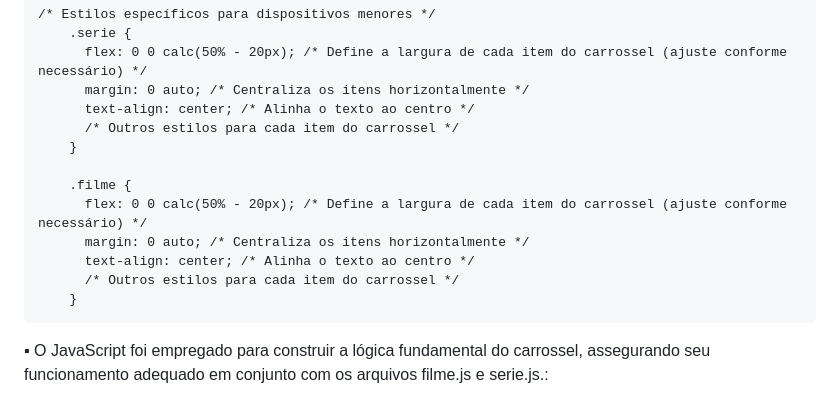
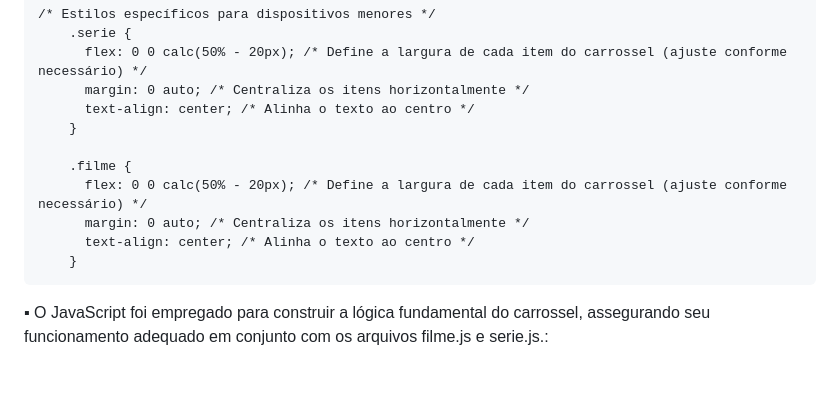
Before and after one commit to RaizerTechDev/Project_FlixMaster, a Markdown page: Readme.md, the part around the change. Drawn GitHub-style; blank space fills up the shorter version.

Commit message:
feat: Update Readme.md

````diff
--- a/Readme.md
+++ b/Readme.md
@@ -188,14 +188,12 @@ footer {
       flex: 0 0 calc(50% - 20px); /* Define a largura de cada item do carrossel (ajuste conforme necessário) */
       margin: 0 auto; /* Centraliza os itens horizontalmente */
       text-align: center; /* Alinha o texto ao centro */
-      /* Outros estilos para cada item do carrossel */
     }
 
     .filme {
       flex: 0 0 calc(50% - 20px); /* Define a largura de cada item do carrossel (ajuste conforme necessário) */
       margin: 0 auto; /* Centraliza os itens horizontalmente */
       text-align: center; /* Alinha o texto ao centro */
-      /* Outros estilos para cada item do carrossel */
     }
 ```
 
````
